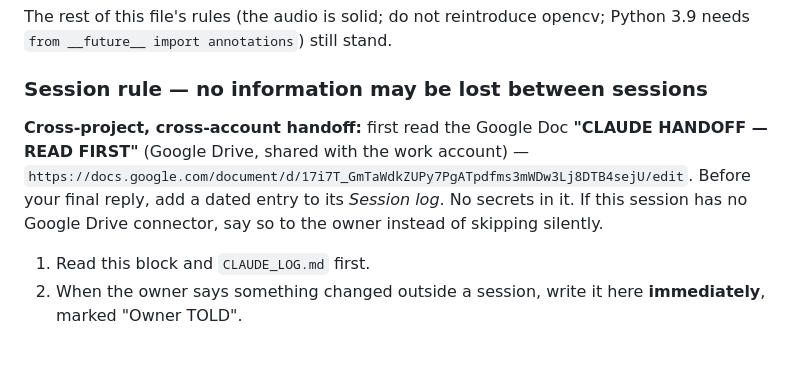
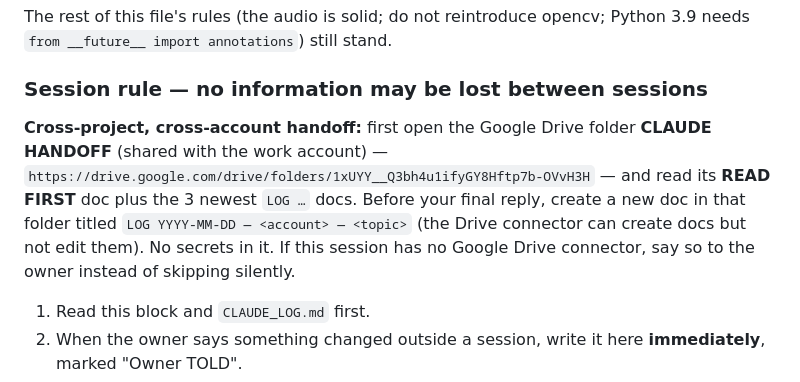
Before and after one commit to aloysiusb/cymatic-decoder, a Markdown page: CLAUDE.md, the part around the change. Drawn GitHub-style; blank space fills up the shorter version.

Commit message:
Point CLAUDE.md at the CLAUDE HANDOFF Drive folder
The Drive connector can create docs but not edit them, so each session
now logs by adding its own dated LOG doc to the shared folder.

Co-Authored-By: Claude Opus 5.5 <noreply@anthropic.com>
Claude-Session: https://claude.ai/code/session_01WSwoEMemWwGsokGp4NS8HM

```diff
--- a/CLAUDE.md
+++ b/CLAUDE.md
@@ -24,7 +24,7 @@ Python 3.9 needs `from __future__ import annotations`) still stand.
 
 ### Session rule — no information may be lost between sessions
 
-**Cross-project, cross-account handoff:** first read the Google Doc **"CLAUDE HANDOFF — READ FIRST"** (Google Drive, shared with the work account) — `https://docs.google.com/document/d/17i7T_GmTaWdkZUPy7PgATpdfms3mWDw3Lj8DTB4sejU/edit`. Before your final reply, add a dated entry to its *Session log*. No secrets in it. If this session has no Google Drive connector, say so to the owner instead of skipping silently.
+**Cross-project, cross-account handoff:** first open the Google Drive folder **CLAUDE HANDOFF** (shared with the work account) — `https://drive.google.com/drive/folders/1xUYY__Q3bh4u1ifyGY8Hftp7b-OVvH3H` — and read its **READ FIRST** doc plus the 3 newest `LOG …` docs. Before your final reply, create a new doc in that folder titled `LOG YYYY-MM-DD — <account> — <topic>` (the Drive connector can create docs but not edit them). No secrets in it. If this session has no Google Drive connector, say so to the owner instead of skipping silently.
 
 1. Read this block and `CLAUDE_LOG.md` first.
 2. When the owner says something changed outside a session, write it here
```
